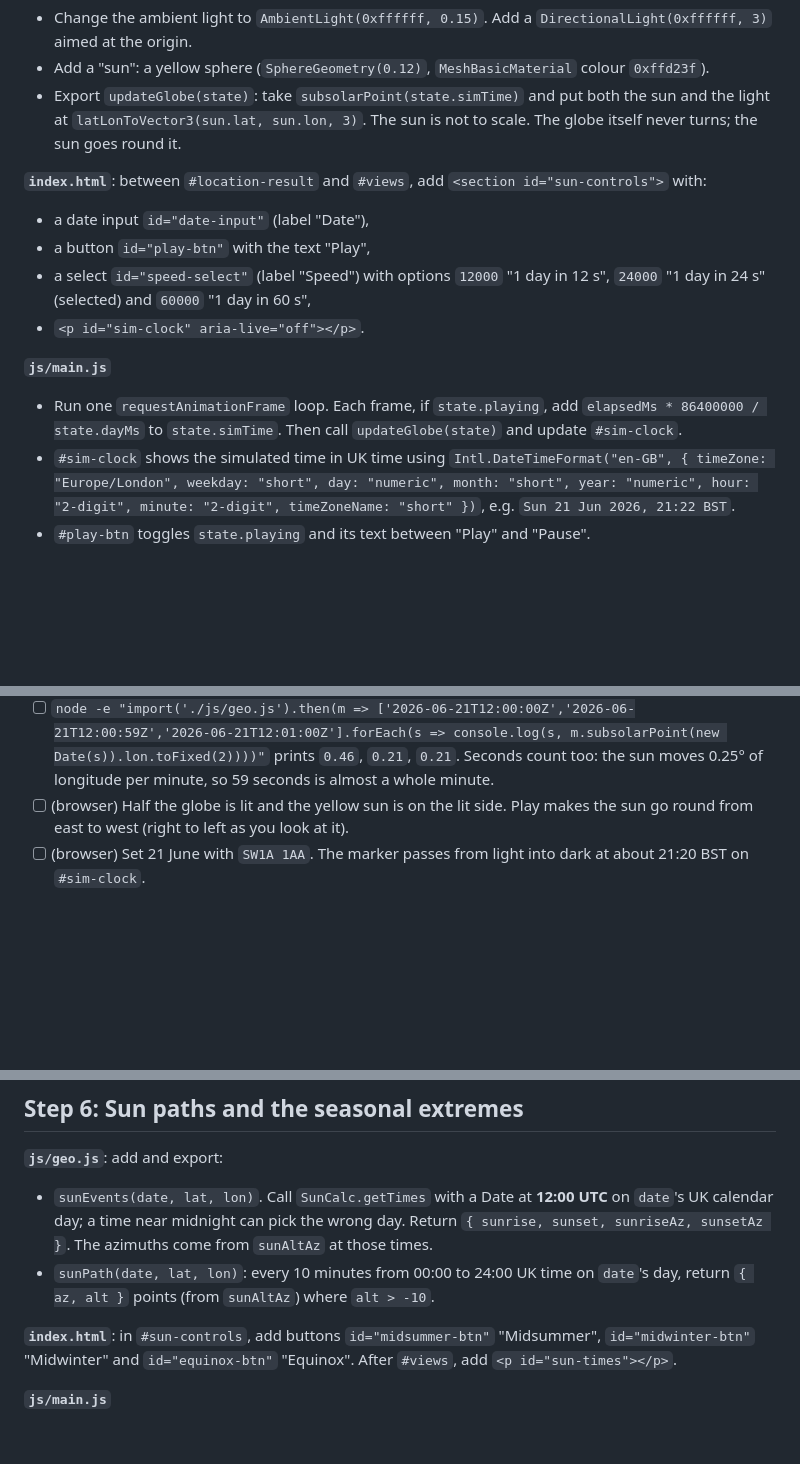
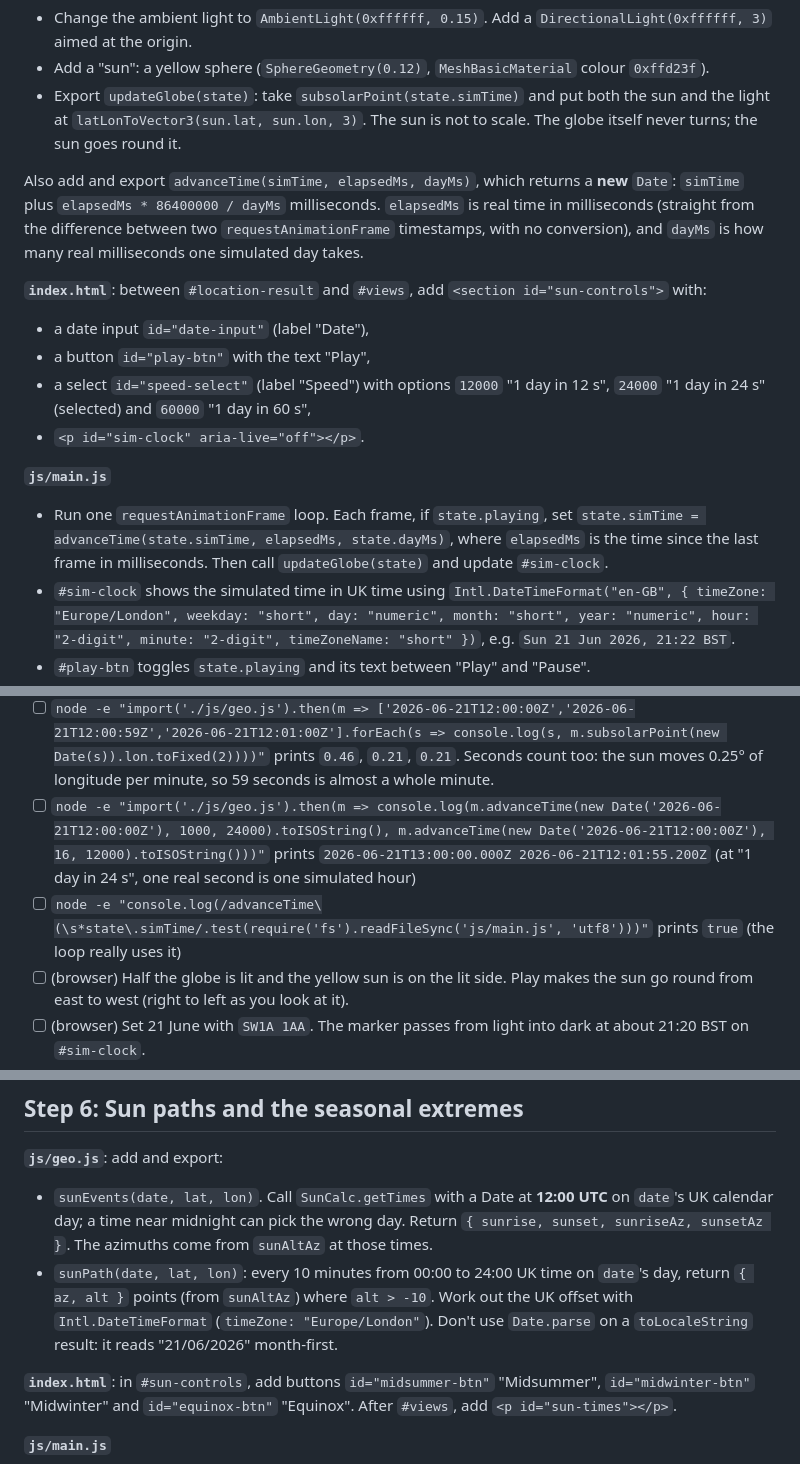
Before and after one commit to colinmazu/sun-world-dial, a Markdown page: SPEC.md, 3 parts joined by grey strips. GitHub-like rendering; blank space fills up the shorter version.

Commit message:
SPEC: add advanceTime and sunPath checks (14 checks, verified)
Co-Authored-By: Claude Opus 5.5 <noreply@anthropic.com>

```diff
--- a/SPEC.md
+++ b/SPEC.md
@@ -194,6 +194,11 @@ lon = -15 * (utcHours - 12 + eot), wrapped into -180..+180
 - Add a "sun": a yellow sphere (`SphereGeometry(0.12)`, `MeshBasicMaterial` colour `0xffd23f`).
 - Export `updateGlobe(state)`: take `subsolarPoint(state.simTime)` and put both the sun and the light at `latLonToVector3(sun.lat, sun.lon, 3)`. The sun is not to scale. The globe itself never turns; the sun goes round it.
 
+Also add and export `advanceTime(simTime, elapsedMs, dayMs)`, which returns a **new** `Date`:
+`simTime` plus `elapsedMs * 86400000 / dayMs` milliseconds. `elapsedMs` is real time in milliseconds (straight from
+the difference between two `requestAnimationFrame` timestamps, with no conversion), and `dayMs` is how many real
+milliseconds one simulated day takes.
+
 **`index.html`**: between `#location-result` and `#views`, add `<section id="sun-controls">` with:
 
 - a date input `id="date-input"` (label "Date"),
@@ -203,7 +208,7 @@ lon = -15 * (utcHours - 12 + eot), wrapped into -180..+180
 
 **`js/main.js`**
 
-- Run one `requestAnimationFrame` loop. Each frame, if `state.playing`, add `elapsedMs * 86400000 / state.dayMs` to `state.simTime`. Then call `updateGlobe(state)` and update `#sim-clock`.
+- Run one `requestAnimationFrame` loop. Each frame, if `state.playing`, set `state.simTime = advanceTime(state.simTime, elapsedMs, state.dayMs)`, where `elapsedMs` is the time since the last frame in milliseconds. Then call `updateGlobe(state)` and update `#sim-clock`.
 - `#sim-clock` shows the simulated time in UK time using `Intl.DateTimeFormat("en-GB", { timeZone: "Europe/London", weekday: "short", day: "numeric", month: "short", year: "numeric", hour: "2-digit", minute: "2-digit", timeZoneName: "short" })`, e.g. `Sun 21 Jun 2026, 21:22 BST`.
 - `#play-btn` toggles `state.playing` and its text between "Play" and "Pause".
 - `#speed-select` sets `state.dayMs`.
@@ -214,6 +219,8 @@ lon = -15 * (utcHours - 12 + eot), wrapped into -180..+180
 - [ ] `node -e "import('./js/geo.js').then(m => ['2026-06-21T12:00:00Z','2026-12-21T12:00:00Z','2026-06-21T18:00:00Z'].forEach(s => { const p = m.subsolarPoint(new Date(s)); console.log(s, p.lat.toFixed(2), p.lon.toFixed(2)); }))"` prints:
   `23.44 0.46` · `-23.43 -0.48` · `23.43 -89.53` (each ±0.05)
 - [ ] `node -e "import('./js/geo.js').then(m => ['2026-06-21T12:00:00Z','2026-06-21T12:00:59Z','2026-06-21T12:01:00Z'].forEach(s => console.log(s, m.subsolarPoint(new Date(s)).lon.toFixed(2))))"` prints `0.46`, `0.21`, `0.21`. Seconds count too: the sun moves 0.25° of longitude per minute, so 59 seconds is almost a whole minute.
+- [ ] `node -e "import('./js/geo.js').then(m => console.log(m.advanceTime(new Date('2026-06-21T12:00:00Z'), 1000, 24000).toISOString(), m.advanceTime(new Date('2026-06-21T12:00:00Z'), 16, 12000).toISOString()))"` prints `2026-06-21T13:00:00.000Z 2026-06-21T12:01:55.200Z` (at "1 day in 24 s", one real second is one simulated hour)
+- [ ] `node -e "console.log(/advanceTime\(\s*state\.simTime/.test(require('fs').readFileSync('js/main.js', 'utf8')))"` prints `true` (the loop really uses it)
 - [ ] (browser) Half the globe is lit and the yellow sun is on the lit side. Play makes the sun go round from east to west (right to left as you look at it).
 - [ ] (browser) Set 21 June with `SW1A 1AA`. The marker passes from light into dark at about 21:20 BST on `#sim-clock`.
 - [ ] (browser) The sun sits well above the equator on 21 June and well below it on 21 December.
@@ -272,7 +279,7 @@ lon = -15 * (utcHours - 12 + eot), wrapped into -180..+180
 **`js/geo.js`**: add and export:
 
 - `sunEvents(date, lat, lon)`. Call `SunCalc.getTimes` with a Date at **12:00 UTC** on `date`'s UK calendar day; a time near midnight can pick the wrong day. Return `{ sunrise, sunset, sunriseAz, sunsetAz }`. The azimuths come from `sunAltAz` at those times.
-- `sunPath(date, lat, lon)`: every 10 minutes from 00:00 to 24:00 UK time on `date`'s day, return `{ az, alt }` points (from `sunAltAz`) where `alt > -10`.
+- `sunPath(date, lat, lon)`: every 10 minutes from 00:00 to 24:00 UK time on `date`'s day, return `{ az, alt }` points (from `sunAltAz`) where `alt > -10`. Work out the UK offset with `Intl.DateTimeFormat` (`timeZone: "Europe/London"`). Don't use `Date.parse` on a `toLocaleString` result: it reads "21/06/2026" month-first.
 
 **`index.html`**: in `#sun-controls`, add buttons `id="midsummer-btn"` "Midsummer", `id="midwinter-btn"` "Midwinter" and `id="equinox-btn"` "Equinox". After `#views`, add `<p id="sun-times"></p>`.
 
```
Also changed, not shown: other parts of SPEC.md (+2 -0 lines), REVIEW.md (+13 -3 lines), docs/plan/STATUS.md (+5 -5 lines).
